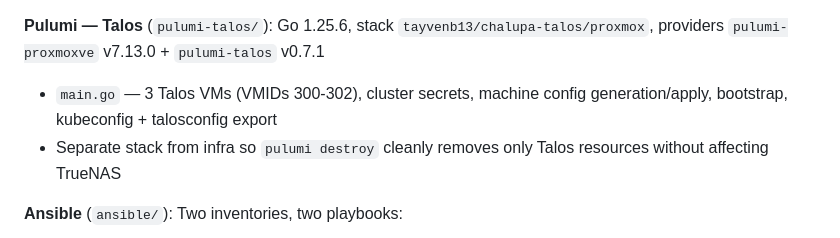
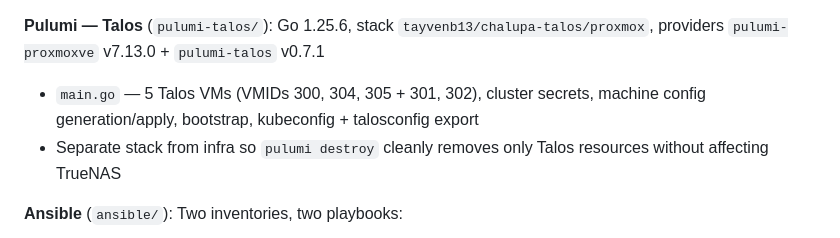
Before and after one commit to Chalupa-Tech/chalupa-tech-local, a Markdown page: CLAUDE.md, the part around the change. Rendered like a GitHub page.

Commit message:
docs(claude): bump Pulumi-Talos VM count to 5
Followup to the CP-2/CP-3 addition: the higher-up "**Pulumi — Talos**"
description bullet still said "3 Talos VMs (VMIDs 300-302)" while
the lower Talos K8s Cluster paragraph already reflected the 5-node
HA topology. Sync them.

```diff
--- a/CLAUDE.md
+++ b/CLAUDE.md
@@ -28,7 +28,7 @@ CI runners connect to the local network via **Tailscale** (OAuth, tag:github-run
 - `truenas.go` — TrueNAS Scale VM: 4 cores, 32GB RAM, HBA passthrough (2 mappings), boot order 1
 
 **Pulumi — Talos** (`pulumi-talos/`): Go 1.25.6, stack `tayvenb13/chalupa-talos/proxmox`, providers `pulumi-proxmoxve` v7.13.0 + `pulumi-talos` v0.7.1
-- `main.go` — 3 Talos VMs (VMIDs 300-302), cluster secrets, machine config generation/apply, bootstrap, kubeconfig + talosconfig export
+- `main.go` — 5 Talos VMs (VMIDs 300, 304, 305 + 301, 302), cluster secrets, machine config generation/apply, bootstrap, kubeconfig + talosconfig export
 - Separate stack from infra so `pulumi destroy` cleanly removes only Talos resources without affecting TrueNAS
 
 **Ansible** (`ansible/`): Two inventories, two playbooks:
```
